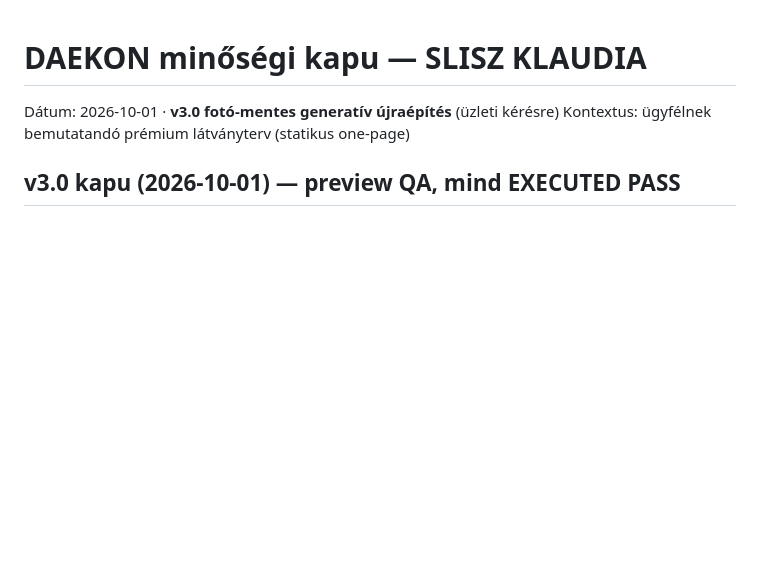
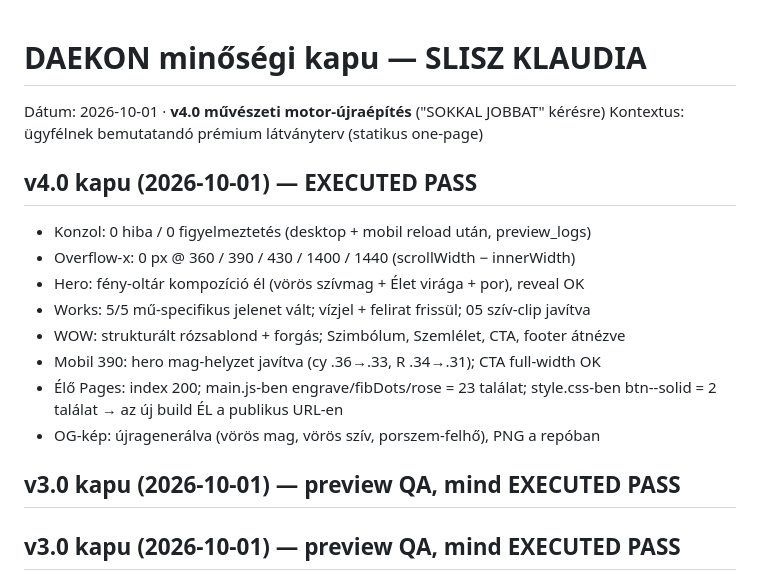
Before and after one commit to daekon-ship/slisz-klaudia, a Markdown page: .daekon/qa-report.md, the part around the change. GitHub-like rendering; blank space fills up the shorter version.

Commit message:
DAEKON állapot + QA-kapu frissítése v4.0-ra
🤖 Generated with Codebuff
Co-Authored-By: Codebuff <noreply@codebuff.com>

```diff
--- a/.daekon/qa-report.md
+++ b/.daekon/qa-report.md
@@ -1,6 +1,19 @@
 # DAEKON minőségi kapu — SLISZ KLAUDIA
-Dátum: 2026-10-01 · **v3.0 fotó-mentes generatív újraépítés** (üzleti kérésre)
+Dátum: 2026-10-01 · **v4.0 művészeti motor-újraépítés** ("SOKKAL JOBBAT" kérésre)
 Kontextus: ügyfélnek bemutatandó prémium látványterv (statikus one-page)
+
+## v4.0 kapu (2026-10-01) — EXECUTED PASS
+- Konzol: 0 hiba / 0 figyelmeztetés (desktop + mobil reload után, preview_logs)
+- Overflow-x: 0 px @ 360 / 390 / 430 / 1400 / 1440 (scrollWidth − innerWidth)
+- Hero: fény-oltár kompozíció él (vörös szívmag + Élet virága + por), reveal OK
+- Works: 5/5 mű-specifikus jelenet vált; vízjel + felirat frissül; 05 szív-clip javítva
+- WOW: strukturált rózsablond + forgás; Szimbólum, Szemlélet, CTA, footer átnézve
+- Mobil 390: hero mag-helyzet javítva (cy .36→.33, R .34→.31); CTA full-width OK
+- Élő Pages: index 200; main.js-ben engrave/fibDots/rose = 23 találat; style.css-ben
+  btn--solid = 2 találat → az új build ÉL a publikus URL-en
+- OG-kép: újragenerálva (vörös mag, vörös szív, porszem-felhő), PNG a repóban
+
+## v3.0 kapu (2026-10-01) — preview QA, mind EXECUTED PASS
 
 ## v3.0 kapu (2026-10-01) — preview QA, mind EXECUTED PASS
 - Konzol: 0 hiba / 0 figyelmeztetés friss reload után (többször)
```
Also changed, not shown: .daekon/PROJECT_STATE.md (+18 -5 lines).
